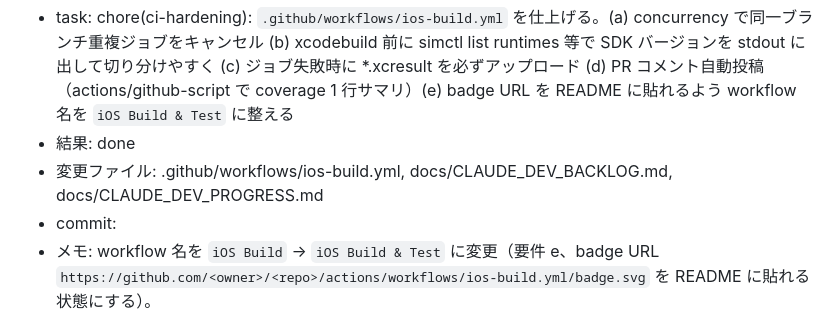
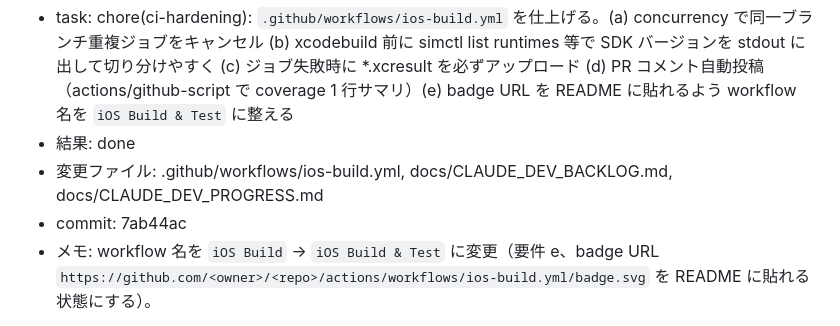
Before and after one commit to ntdrill/Schedule-Management-Tool, a Markdown page: docs/CLAUDE_DEV_PROGRESS.md, the part around the change. Rendered like a GitHub page.

Commit message:
docs: backlog/progress に commit sha (7ab44ac) を反映
Co-Authored-By: Claude Opus 4.7 <noreply@anthropic.com>

```diff
--- a/docs/CLAUDE_DEV_PROGRESS.md
+++ b/docs/CLAUDE_DEV_PROGRESS.md
@@ -173,7 +173,7 @@ Build / test 検証は MacBook 2016 でローカル不可のため未実施。CI
 - task: chore(ci-hardening): `.github/workflows/ios-build.yml` を仕上げる。(a) concurrency で同一ブランチ重複ジョブをキャンセル (b) xcodebuild 前に simctl list runtimes 等で SDK バージョンを stdout に出して切り分けやすく (c) ジョブ失敗時に *.xcresult を必ずアップロード (d) PR コメント自動投稿（actions/github-script で coverage 1 行サマリ）(e) badge URL を README に貼れるよう workflow 名を `iOS Build & Test` に整える
 - 結果: done
 - 変更ファイル: .github/workflows/ios-build.yml, docs/CLAUDE_DEV_BACKLOG.md, docs/CLAUDE_DEV_PROGRESS.md
-- commit: <after-commit>
+- commit: 7ab44ac
 - メモ: workflow 名を `iOS Build` → `iOS Build & Test` に変更（要件 e、badge URL `https://github.com/<owner>/<repo>/actions/workflows/ios-build.yml/badge.svg` を README に貼れる状態にする）。
 
 要件 (a) concurrency: トップレベルに `concurrency:` ブロックを追加。`group: ${{ github.workflow }}-${{ github.ref }}` で workflow×ref ごとに 1 ジョブ。`cancel-in-progress: ${{ github.ref != 'refs/heads/main' }}` とし、main は履歴保持のためキャンセルしない／feature ブランチや PR は古いラン即停止で時間節約。
```
Also changed, not shown: docs/CLAUDE_DEV_BACKLOG.md (+1 -1 lines).
